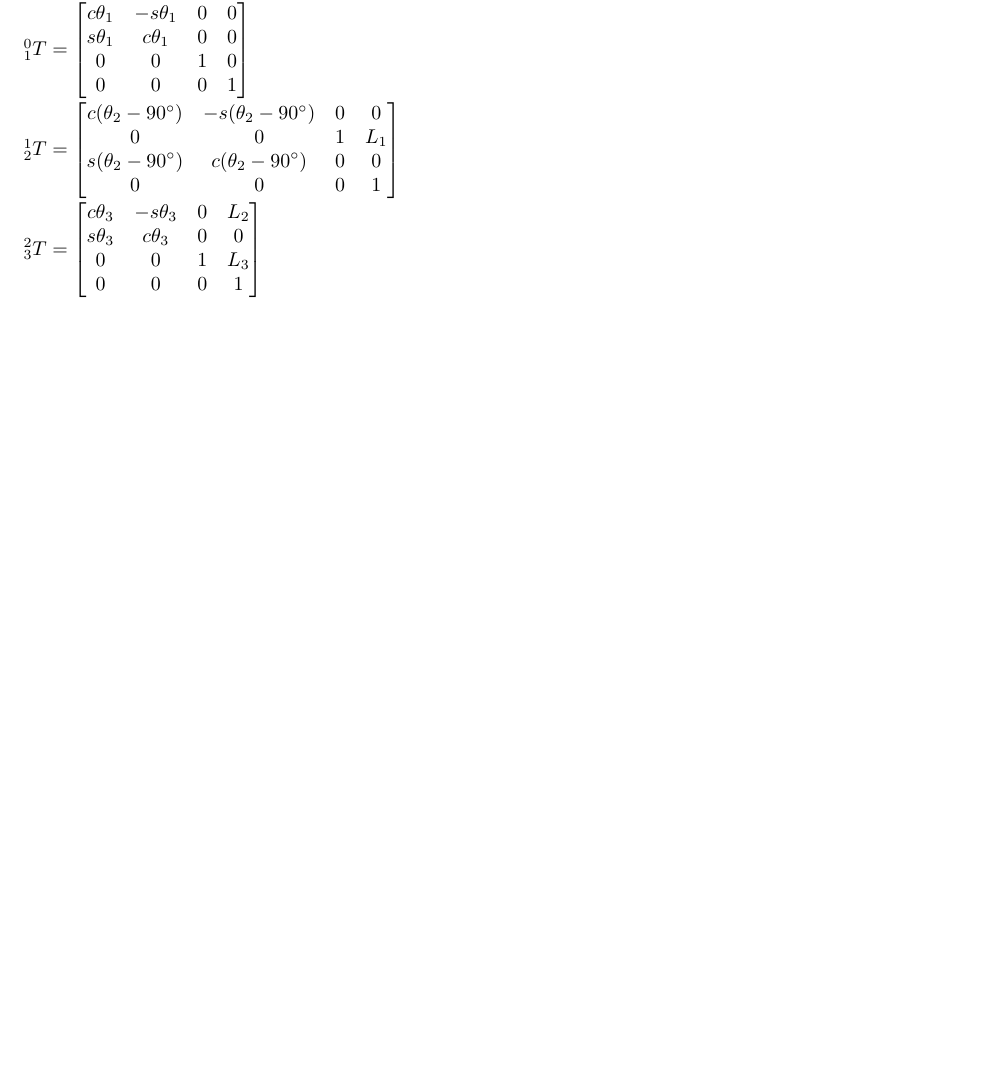
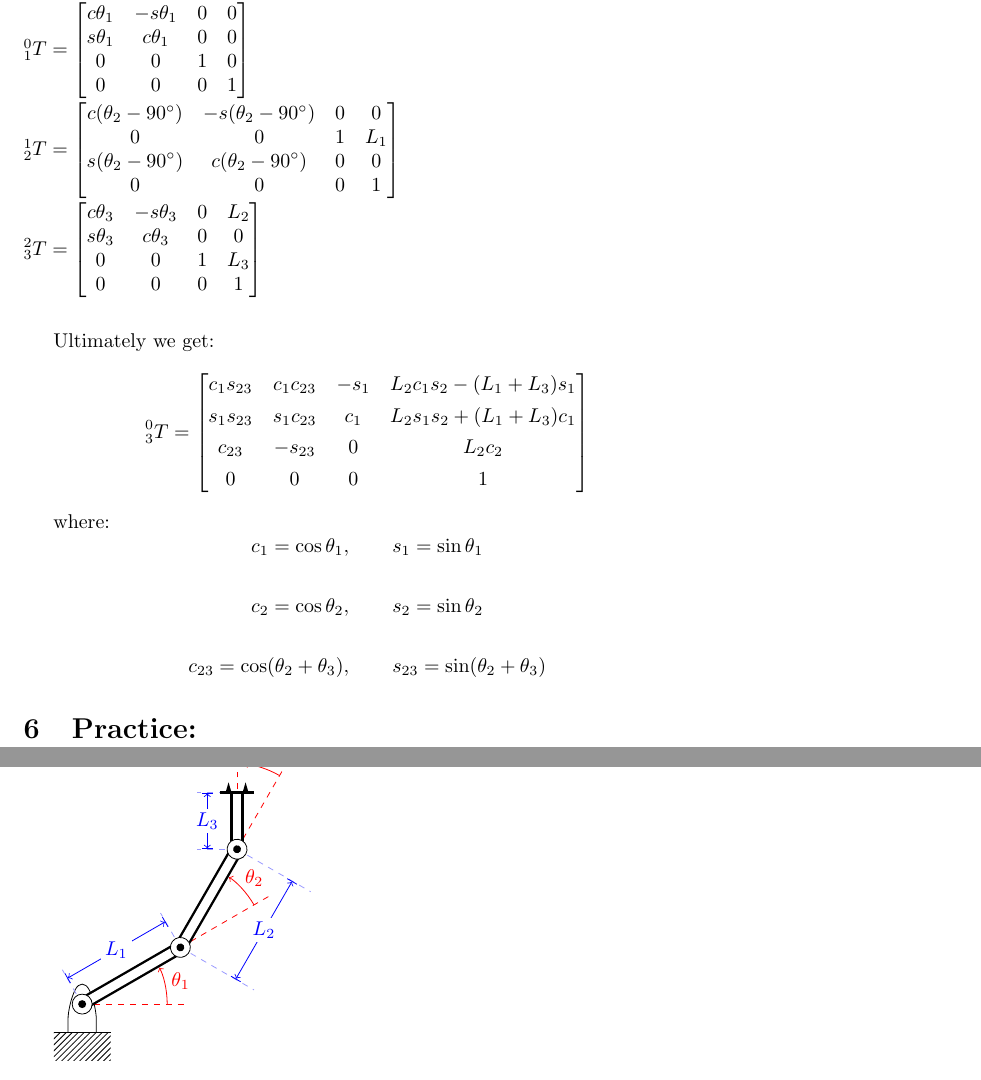
Before and after one commit to canizalesjaime/computer_vision_notes, a LaTeX document (robotics/5_kinematics/kinematics.tex): part of page 7 of 7 before the commit and two parts of pages 7 and 8 of 8 after it, the two joined at a grey line, cut so that both start at the same text, the shorter picture padded with empty space. Compiled offline with pdfLaTeX.

Commit message:
reviewing kinematics

```diff
--- a/robotics/5_kinematics/kinematics.tex
+++ b/robotics/5_kinematics/kinematics.tex
@@ -163,6 +176,39 @@ s\theta_3 & c\theta_3 & 0 & 0\\
 0 & 0 & 0 & 1
 \end{bmatrix}$\\\\
 
+Ultimately we get:
+\[
+{}^0_3T =
+\begin{bmatrix}
+c_1 s_{23} & c_1 c_{23} & -s_1 &
+L_2 c_1 s_2 - (L_1 + L_3)s_1
+\\[4pt]
+s_1 s_{23} & s_1 c_{23} & c_1 &
+L_2 s_1 s_2 + (L_1 + L_3)c_1
+\\[4pt]
+c_{23} & -s_{23} & 0 &
+L_2 c_2
+\\[4pt]
+0 & 0 & 0 & 1
+\end{bmatrix}
+\]
 
-%\include{diagram}
+where:
+\[
+c_1 = \cos\theta_1,\qquad
+s_1 = \sin\theta_1
+\]
+
+\[
+c_2 = \cos\theta_2,\qquad
+s_2 = \sin\theta_2
+\]
+
+\[
+c_{23} = \cos(\theta_2+\theta_3),\qquad
+s_{23} = \sin(\theta_2+\theta_3)
+\]
+
+\section{Practice: }
+\include{diagram}
 \end{document}
```
Also changed, not shown: robotics/5_kinematics/kinematics.pdf, robotics/5_kinematics/kinematics.tex (15 more changed lines), 1 other file.
